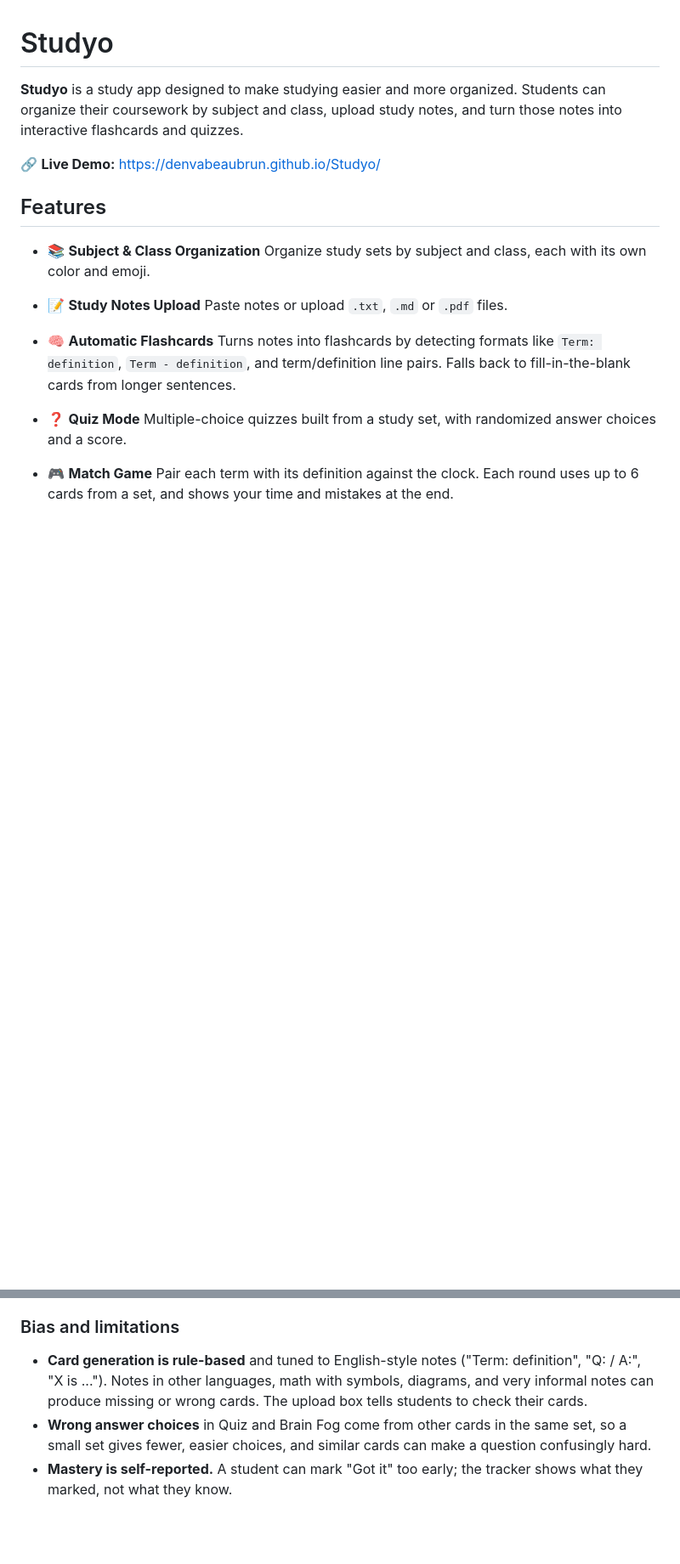
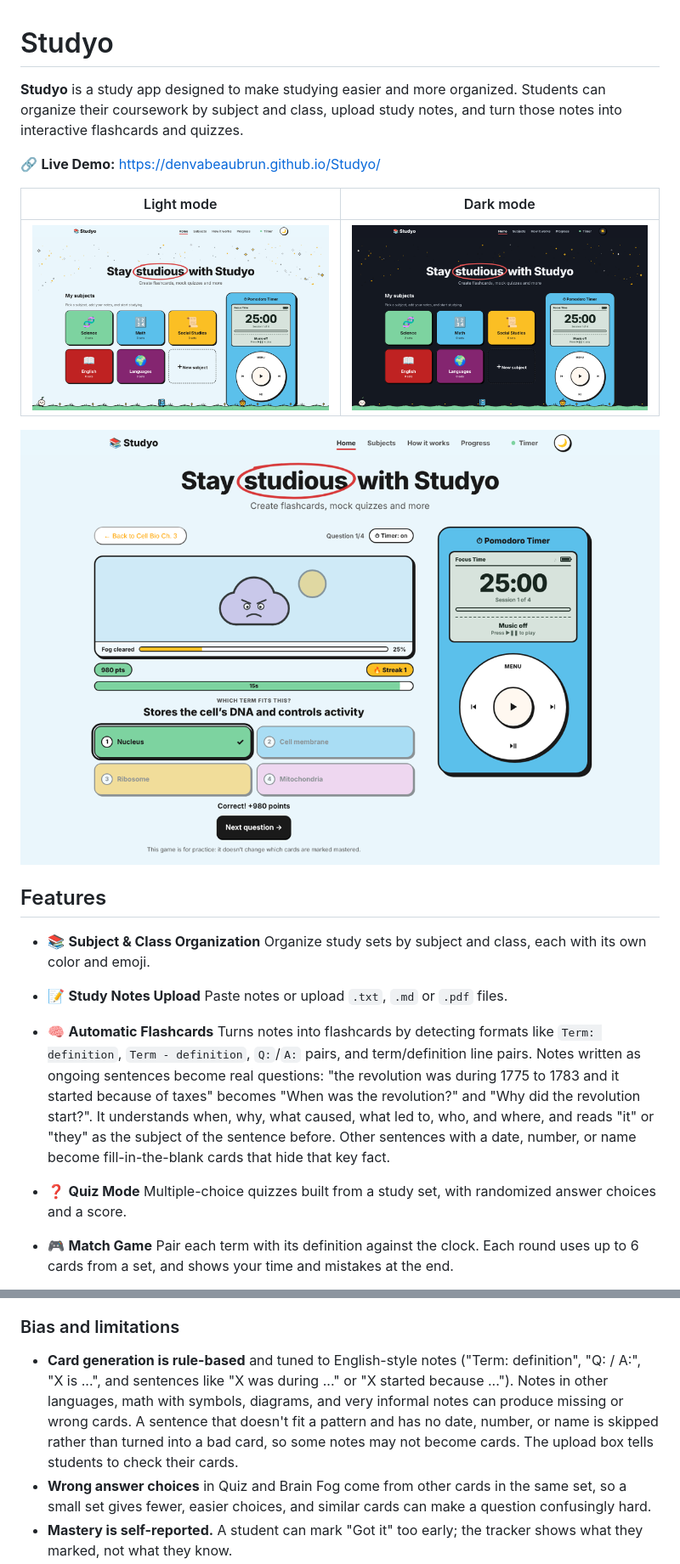
Before and after one commit to denvabeaubrun/Studyo, a Markdown page: README.md, 2 parts joined by grey strips. Shown at 85% size. GitHub-like rendering; pictures changed too: docs/screenshots/brain-fog.png (added), docs/screenshots/home-dark.png (added), docs/screenshots/home-light.png (added); blank space fills up the shorter version.

Commit message:
Turn sentence notes into questions; update README with screenshots

```diff
--- a/README.md
+++ b/README.md
@@ -3,6 +3,12 @@
 **Studyo** is a study app designed to make studying easier and more organized. Students can organize their coursework by subject and class, upload study notes, and turn those notes into interactive flashcards and quizzes.
 
 🔗 **Live Demo:** https://denvabeaubrun.github.io/Studyo/
+
+| Light mode | Dark mode |
+| --- | --- |
+| ![Studyo homepage in light mode, with subject cards and the Pomodoro timer](docs/screenshots/home-light.png) | ![Studyo homepage in dark mode](docs/screenshots/home-dark.png) |
+
+![Brain Fog game: a right answer clears 25% of the fog cloud, with points, a streak and the 15-second timer](docs/screenshots/brain-fog.png)
 
 ## Features
 
@@ -13,7 +19,7 @@
   Paste notes or upload `.txt`, `.md` or `.pdf` files.
 
 * 🧠 **Automatic Flashcards**
-  Turns notes into flashcards by detecting formats like `Term: definition`, `Term - definition`, and term/definition line pairs. Falls back to fill-in-the-blank cards from longer sentences.
+  Turns notes into flashcards by detecting formats like `Term: definition`, `Term - definition`, `Q:`/`A:` pairs, and term/definition line pairs. Notes written as ongoing sentences become real questions: "the revolution was during 1775 to 1783 and it started because of taxes" becomes "When was the revolution?" and "Why did the revolution start?". It understands when, why, what caused, what led to, who, and where, and reads "it" or "they" as the subject of the sentence before. Other sentences with a date, number, or name become fill-in-the-blank cards that hide that key fact.
 
 * ❓ **Quiz Mode**
   Multiple-choice quizzes built from a study set, with randomized answer choices and a score.
@@ -153,7 +171,7 @@ Studyo is for students who keep notes in messy formats (typed notes, copied text
 
 ### Bias and limitations
 
-* **Card generation is rule-based** and tuned to English-style notes ("Term: definition", "Q: / A:", "X is ..."). Notes in other languages, math with symbols, diagrams, and very informal notes can produce missing or wrong cards. The upload box tells students to check their cards.
+* **Card generation is rule-based** and tuned to English-style notes ("Term: definition", "Q: / A:", "X is ...", and sentences like "X was during ..." or "X started because ..."). Notes in other languages, math with symbols, diagrams, and very informal notes can produce missing or wrong cards. A sentence that doesn't fit a pattern and has no date, number, or name is skipped rather than turned into a bad card, so some notes may not become cards. The upload box tells students to check their cards.
 * **Wrong answer choices** in Quiz and Brain Fog come from other cards in the same set, so a small set gives fewer, easier choices, and similar cards can make a question confusingly hard.
 * **Mastery is self-reported.** A student can mark "Got it" too early; the tracker shows what they marked, not what they know.
 * **Timers favor fast readers.** That's why the Brain Fog timer can be turned off, and Match only measures time without a limit.
```
Also changed, not shown: other parts of README.md (+35 -6 lines), CHANGELOG.md (+5 -0 lines), 4 other files.
